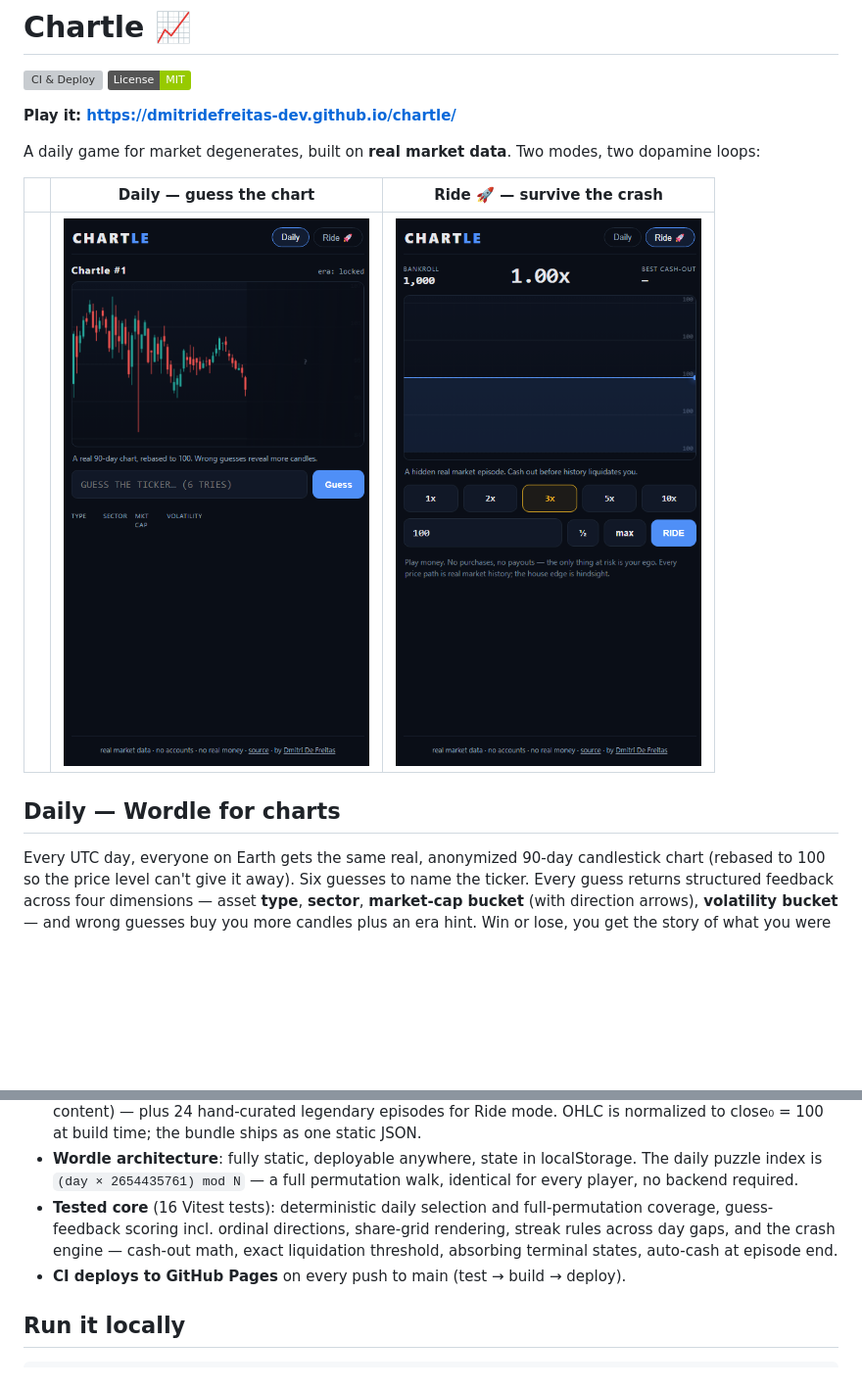
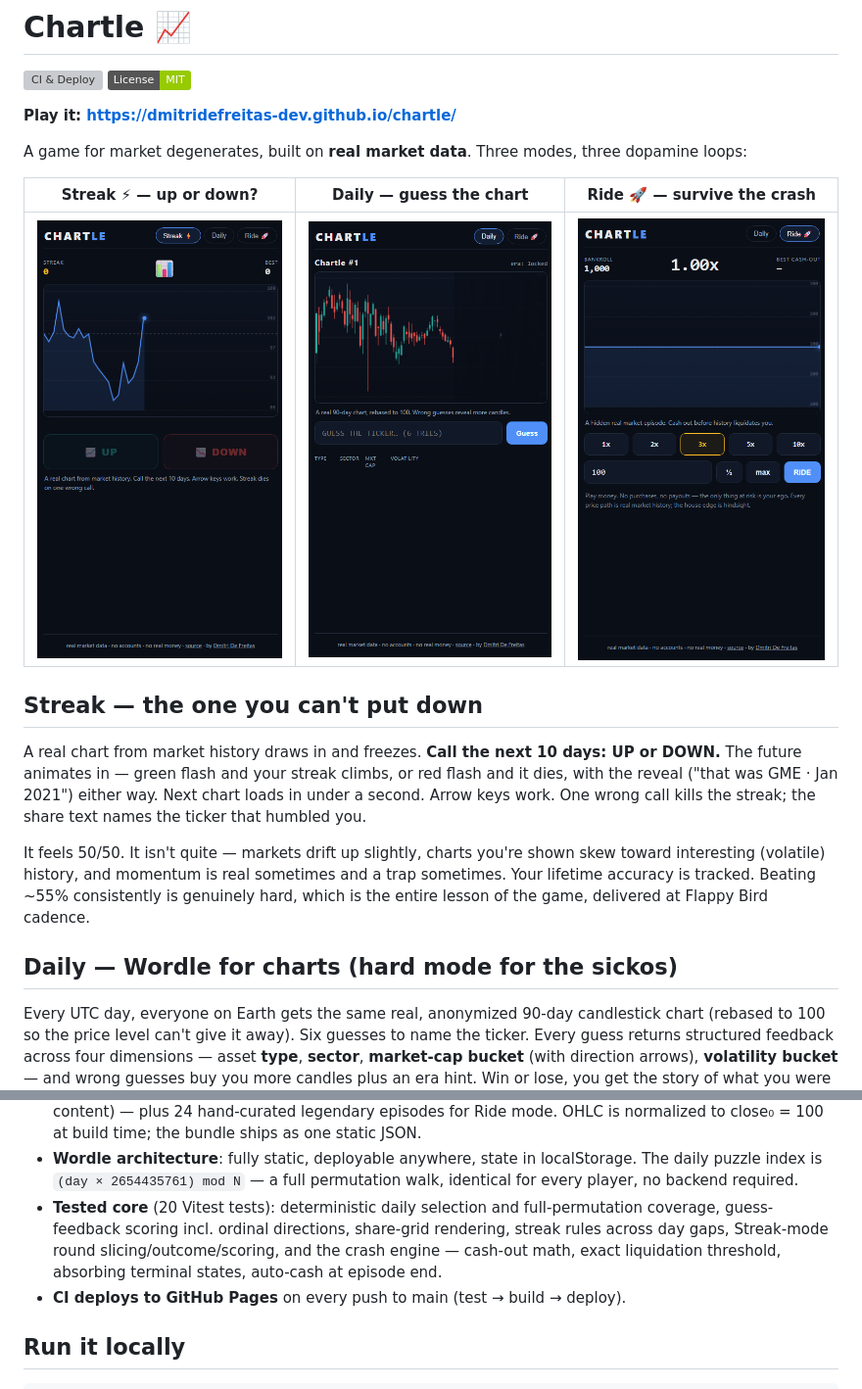
Before and after one commit to dmitridefreitas-dev/chartle, a Markdown page: README.md, 2 parts joined by grey strips. Shown at 98% size. Drawn GitHub-style; pictures changed too: assets/chartle-streak.png (added); badges without logos; blank space fills up the shorter version; grey boxes are pictures that could not be loaded.

```diff
--- a/README.md
+++ b/README.md
@@ -5,14 +5,28 @@
 
 **Play it: https://dmitridefreitas-dev.github.io/chartle/**
 
-A daily game for market degenerates, built on **real market data**. Two modes,
-two dopamine loops:
+A game for market degenerates, built on **real market data**. Three modes,
+three dopamine loops:
 
-| | **Daily** — guess the chart | **Ride 🚀** — survive the crash |
+| **Streak ⚡** — up or down? | **Daily** — guess the chart | **Ride 🚀** — survive the crash |
 |---|---|---|
-| | ![Daily mode](assets/chartle-daily.png) | ![Ride mode](assets/chartle-ride.png) |
+| ![Streak mode](assets/chartle-streak.png) | ![Daily mode](assets/chartle-daily.png) | ![Ride mode](assets/chartle-ride.png) |
 
-## Daily — Wordle for charts
+## Streak — the one you can't put down
+
+A real chart from market history draws in and freezes. **Call the next 10
+days: UP or DOWN.** The future animates in — green flash and your streak
+climbs, or red flash and it dies, with the reveal ("that was GME · Jan 2021")
+either way. Next chart loads in under a second. Arrow keys work. One wrong
+call kills the streak; the share text names the ticker that humbled you.
+
+It feels 50/50. It isn't quite — markets drift up slightly, charts you're
+shown skew toward interesting (volatile) history, and momentum is real
+sometimes and a trap sometimes. Your lifetime accuracy is tracked. Beating
+~55% consistently is genuinely hard, which is the entire lesson of the game,
+delivered at Flappy Bird cadence.
+
+## Daily — Wordle for charts (hard mode for the sickos)
 
 Every UTC day, everyone on Earth gets the same real, anonymized 90-day
 candlestick chart (rebased to 100 so the price level can't give it away). Six
@@ -65,11 +79,11 @@ leverage wearing a slot machine's clothes.
 - **Wordle architecture**: fully static, deployable anywhere, state in
   localStorage. The daily puzzle index is `(day × 2654435761) mod N` — a full
   permutation walk, identical for every player, no backend required.
-- **Tested core** (16 Vitest tests): deterministic daily selection and
+- **Tested core** (20 Vitest tests): deterministic daily selection and
   full-permutation coverage, guess-feedback scoring incl. ordinal directions,
-  share-grid rendering, streak rules across day gaps, and the crash engine —
-  cash-out math, exact liquidation threshold, absorbing terminal states,
-  auto-cash at episode end.
+  share-grid rendering, streak rules across day gaps, Streak-mode round
+  slicing/outcome/scoring, and the crash engine — cash-out math, exact
+  liquidation threshold, absorbing terminal states, auto-cash at episode end.
 - **CI deploys to GitHub Pages** on every push to main (test → build →
   deploy).
 
```
Also changed, not shown: 7 other files.
